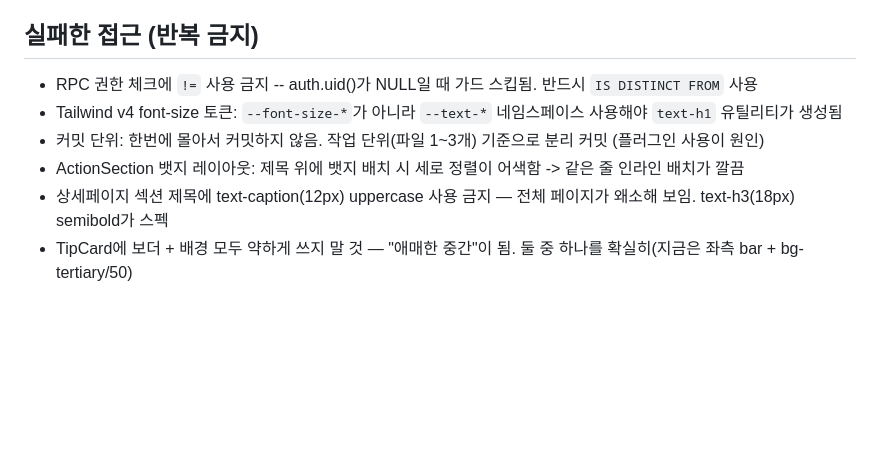
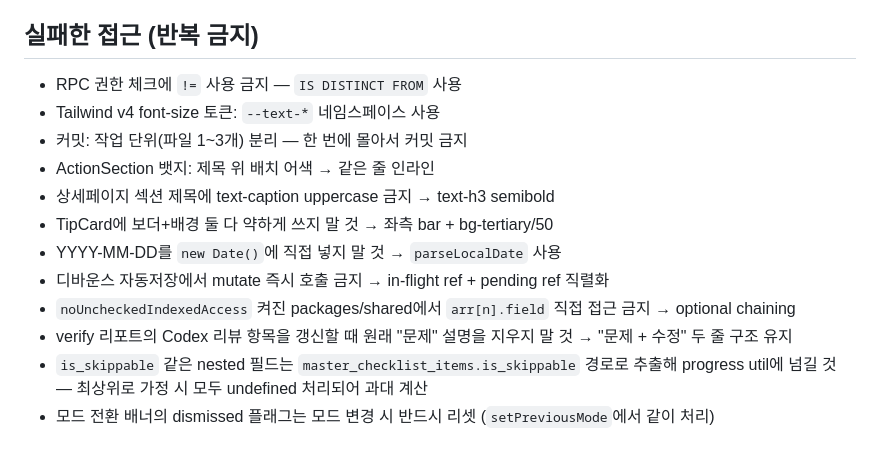
Before and after one commit to seomsoo/isakok, a Markdown page: docs/STATUS.md, the part around one of its changes. Rendered like a GitHub page; blank space fills up the shorter version.

```diff
--- a/docs/STATUS.md
+++ b/docs/STATUS.md
@@ -144,9 +91,15 @@
 
 ## 실패한 접근 (반복 금지)
 
-- RPC 권한 체크에 `!=` 사용 금지 -- auth.uid()가 NULL일 때 가드 스킵됨. 반드시 `IS DISTINCT FROM` 사용
-- Tailwind v4 font-size 토큰: `--font-size-*`가 아니라 `--text-*` 네임스페이스 사용해야 `text-h1` 유틸리티가 생성됨
-- 커밋 단위: 한번에 몰아서 커밋하지 않음. 작업 단위(파일 1~3개) 기준으로 분리 커밋 (플러그인 사용이 원인)
-- ActionSection 뱃지 레이아웃: 제목 위에 뱃지 배치 시 세로 정렬이 어색함 -> 같은 줄 인라인 배치가 깔끔
-- 상세페이지 섹션 제목에 text-caption(12px) uppercase 사용 금지 — 전체 페이지가 왜소해 보임. text-h3(18px) semibold가 스펙
-- TipCard에 보더 + 배경 모두 약하게 쓰지 말 것 — "애매한 중간"이 됨. 둘 중 하나를 확실히(지금은 좌측 bar + bg-tertiary/50)
+- RPC 권한 체크에 `!=` 사용 금지 — `IS DISTINCT FROM` 사용
+- Tailwind v4 font-size 토큰: `--text-*` 네임스페이스 사용
+- 커밋: 작업 단위(파일 1~3개) 분리 — 한 번에 몰아서 커밋 금지
+- ActionSection 뱃지: 제목 위 배치 어색 → 같은 줄 인라인
+- 상세페이지 섹션 제목에 text-caption uppercase 금지 → text-h3 semibold
+- TipCard에 보더+배경 둘 다 약하게 쓰지 말 것 → 좌측 bar + bg-tertiary/50
+- YYYY-MM-DD를 `new Date()`에 직접 넣지 말 것 → `parseLocalDate` 사용
+- 디바운스 자동저장에서 mutate 즉시 호출 금지 → in-flight ref + pending ref 직렬화
+- `noUncheckedIndexedAccess` 켜진 packages/shared에서 `arr[n].field` 직접 접근 금지 → optional chaining
+- verify 리포트의 Codex 리뷰 항목을 갱신할 때 원래 "문제" 설명을 지우지 말 것 → "문제 + 수정" 두 줄 구조 유지
+- `is_skippable` 같은 nested 필드는 `master_checklist_items.is_skippable` 경로로 추출해 progress util에 넘길 것 — 최상위로 가정 시 모두 undefined 처리되어 과대 계산
+- 모드 전환 배너의 dismissed 플래그는 모드 변경 시 반드시 리셋 (`setPreviousMode`에서 같이 처리)
```
Also changed, not shown: other parts of docs/STATUS.md (+46 -99 lines).
